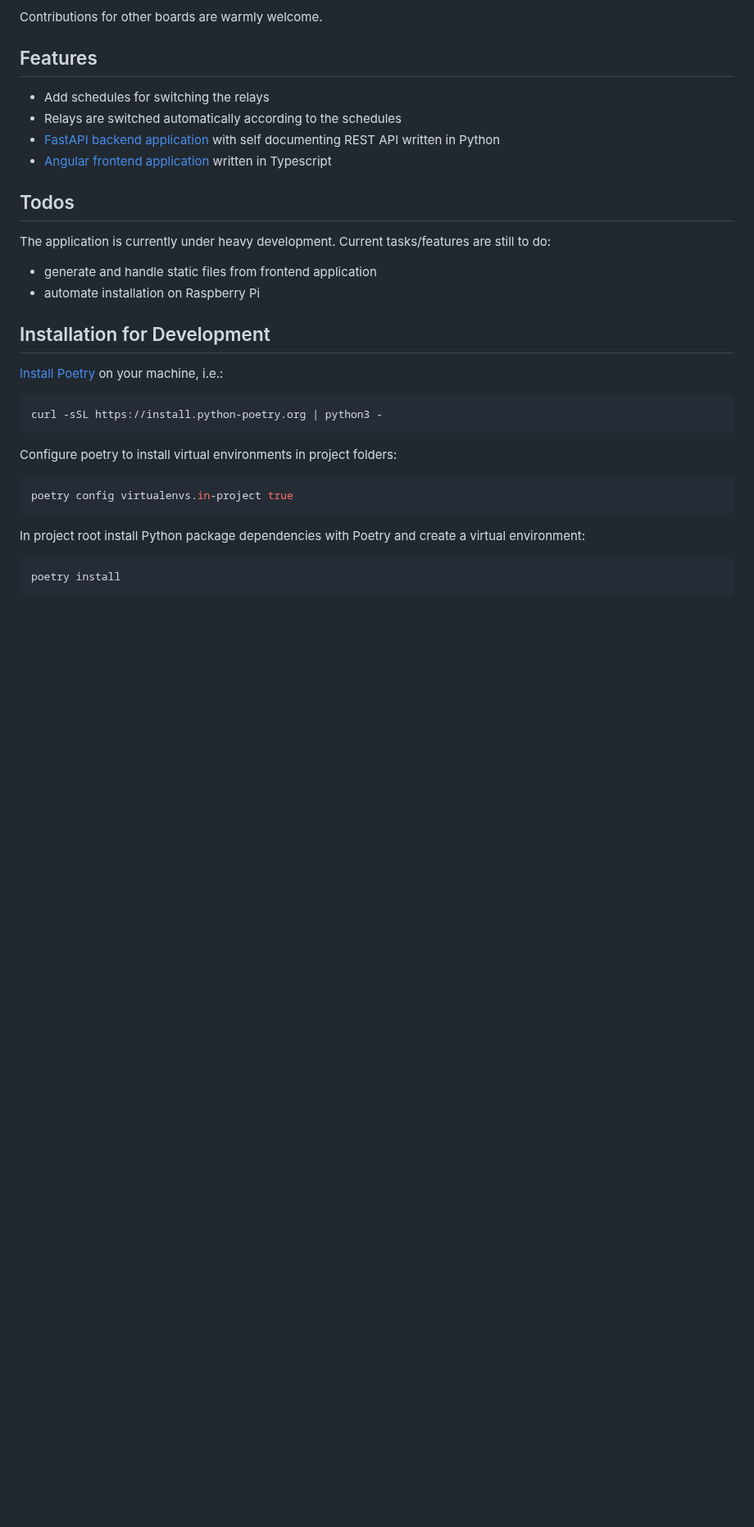
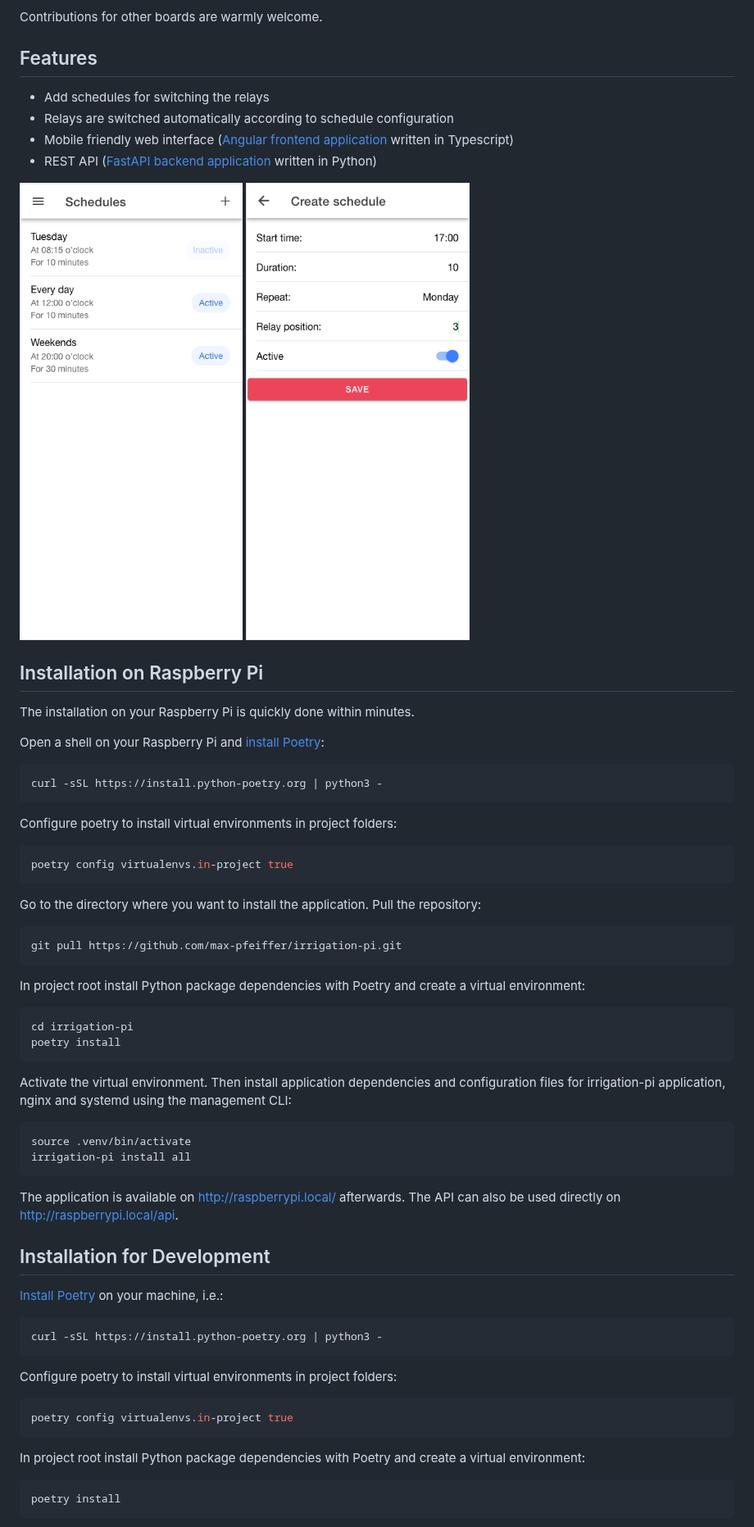
Before and after one commit to max-pfeiffer/irrigation-pi, a Markdown page: README.md, the part around one of its changes. Shown at 82% size. Rendered like a GitHub page; pictures changed too: ui_schedule_detail.png (added), ui_schedule_list.png (added); blank space fills up the shorter version.

Commit message:
Updated documentation and added screenshots

````diff
--- a/README.md
+++ b/README.md
@@ -14,14 +14,44 @@ Contributions for other boards are warmly welcome.
 
 ## Features
 * Add schedules for switching the relays
-* Relays are switched automatically according to the schedules
-* [FastAPI](https://fastapi.tiangolo.com/) [backend application](backend/README.md) with self documenting REST API written in Python
-* [Angular](https://angular.io/) [frontend application](frontend/README.md) written in Typescript
+* Relays are switched automatically according to schedule configuration
+* Mobile friendly web interface ([Angular](https://angular.io/) [frontend application](frontend/README.md) written in Typescript)
+* REST API ([FastAPI](https://fastapi.tiangolo.com/) [backend application](backend/README.md) written in Python)
 
-## Todos
-The application is currently under heavy development. Current tasks/features are still to do:
-* generate and handle static files from frontend application
-* automate installation on Raspberry Pi
+![ui_schedule_list.png](ui_schedule_list.png)   ![ui_schedule_detail.png](ui_schedule_detail.png)
+
+## Installation on Raspberry Pi
+The installation on your Raspberry Pi is quickly done within minutes.
+
+Open a shell on your Raspberry Pi and [install Poetry](https://python-poetry.org/docs/#installation):
+```shell
+curl -sSL https://install.python-poetry.org | python3 -
+```
+
+Configure poetry to install virtual environments in project folders:
+```shell
+poetry config virtualenvs.in-project true
+```
+
+Go to the directory where you want to install the application. Pull the repository:
+```shell
+git pull https://github.com/max-pfeiffer/irrigation-pi.git
+```
+
+In project root install Python package dependencies with Poetry and create a virtual environment:
+```shell
+cd irrigation-pi
+poetry install
+```
+
+Activate the virtual environment. Then install application dependencies and configuration files for irrigation-pi
+application, nginx and systemd using the management CLI:
+```shell
+source .venv/bin/activate
+irrigation-pi install all
+```
+The application is available on http://raspberrypi.local/ afterwards. The API can also be used directly
+on http://raspberrypi.local/api.
 
 
 ## Installation for Development
````
Also changed, not shown: other parts of README.md (+10 -6 lines).
